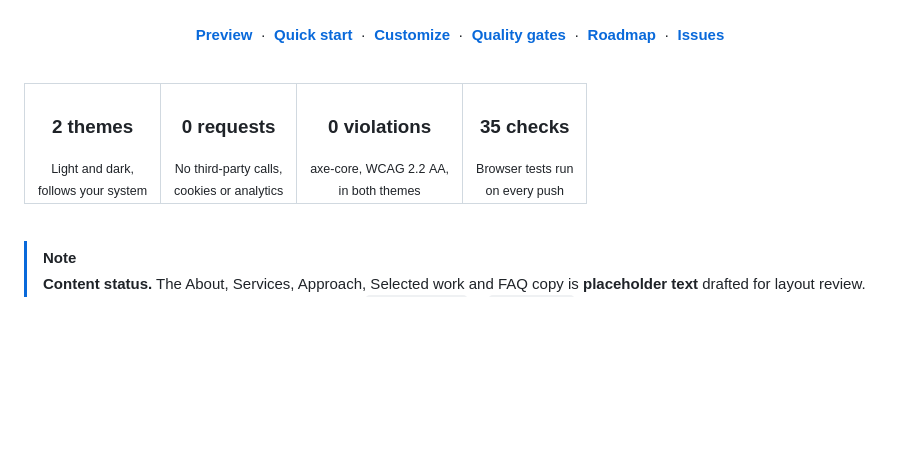
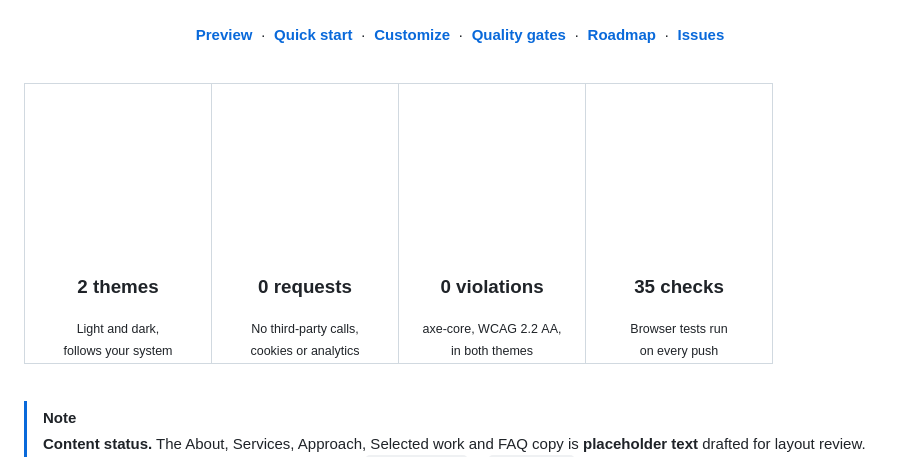
Before and after one commit to TMHSDigital/Github-Pages-Demo-1, a Markdown page: README.md, the part around the change. GitHub-like rendering; pictures changed too: docs/spacer.png (added); blank space fills up the shorter version.

Commit message:
README: equal-width stats boxes via a transparent spacer
Co-Authored-By: Claude Opus 5.5 <noreply@anthropic.com>

```diff
--- a/README.md
+++ b/README.md
@@ -37,10 +37,10 @@ No framework, no runtime dependencies.
 
 <table align="center">
   <tr>
-    <td align="center" valign="top"><h3>2&nbsp;themes</h3><sub>Light&nbsp;and&nbsp;dark,<br>follows&nbsp;your&nbsp;system</sub></td>
-    <td align="center" valign="top"><h3>0&nbsp;requests</h3><sub>No&nbsp;third&#8209;party&nbsp;calls,<br>cookies&nbsp;or&nbsp;analytics</sub></td>
-    <td align="center" valign="top"><h3>0&nbsp;violations</h3><sub>axe&#8209;core,&nbsp;WCAG&nbsp;2.2&nbsp;AA,<br>in&nbsp;both&nbsp;themes</sub></td>
-    <td align="center" valign="top"><h3>35&nbsp;checks</h3><sub>Browser&nbsp;tests&nbsp;run<br>on&nbsp;every&nbsp;push</sub></td>
+    <td align="center" valign="top"><img src="docs/spacer.png" width="160" height="1" alt=""><h3>2&nbsp;themes</h3><sub>Light&nbsp;and&nbsp;dark,<br>follows&nbsp;your&nbsp;system</sub></td>
+    <td align="center" valign="top"><img src="docs/spacer.png" width="160" height="1" alt=""><h3>0&nbsp;requests</h3><sub>No&nbsp;third&#8209;party&nbsp;calls,<br>cookies&nbsp;or&nbsp;analytics</sub></td>
+    <td align="center" valign="top"><img src="docs/spacer.png" width="160" height="1" alt=""><h3>0&nbsp;violations</h3><sub>axe&#8209;core,&nbsp;WCAG&nbsp;2.2&nbsp;AA,<br>in&nbsp;both&nbsp;themes</sub></td>
+    <td align="center" valign="top"><img src="docs/spacer.png" width="160" height="1" alt=""><h3>35&nbsp;checks</h3><sub>Browser&nbsp;tests&nbsp;run<br>on&nbsp;every&nbsp;push</sub></td>
   </tr>
 </table>
 
```
